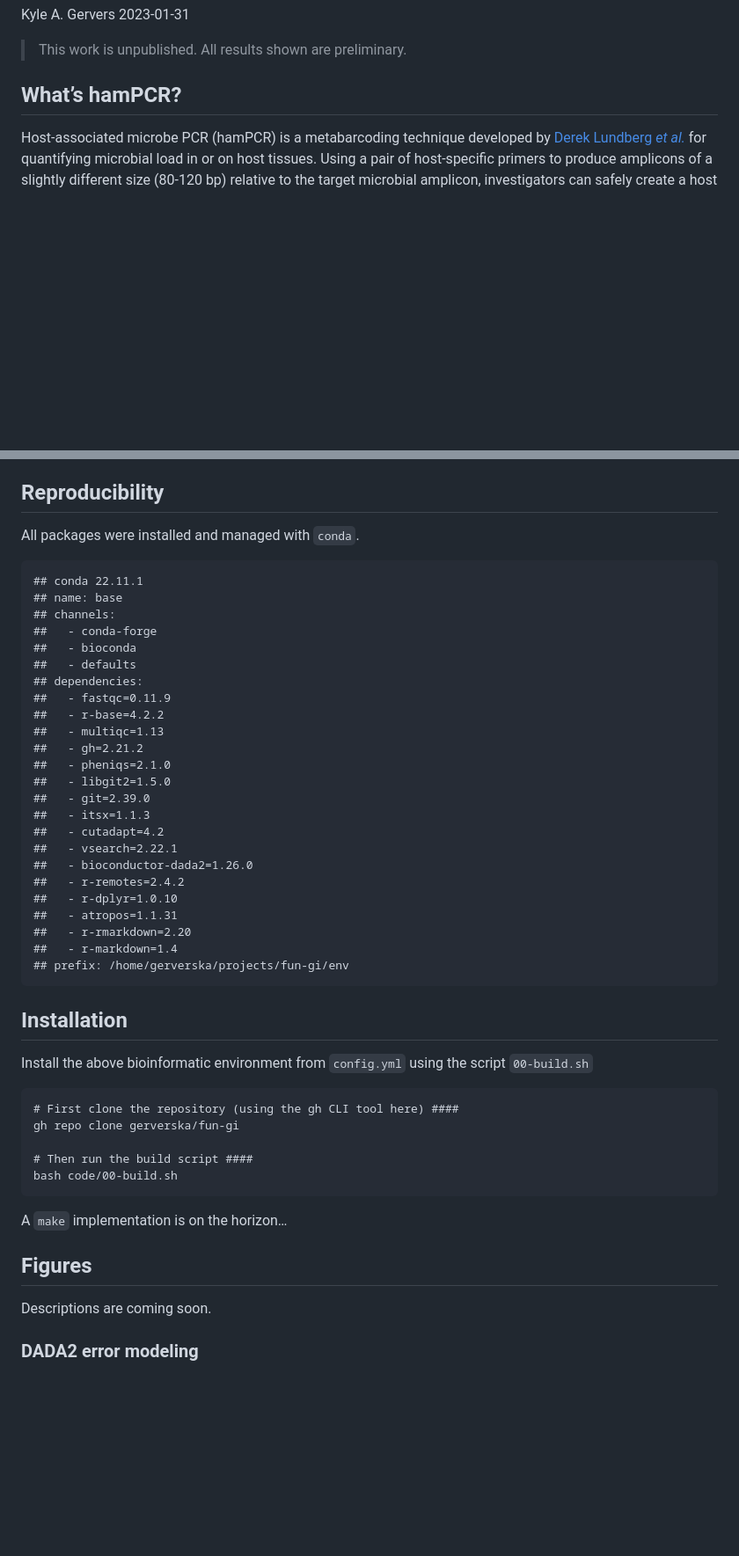
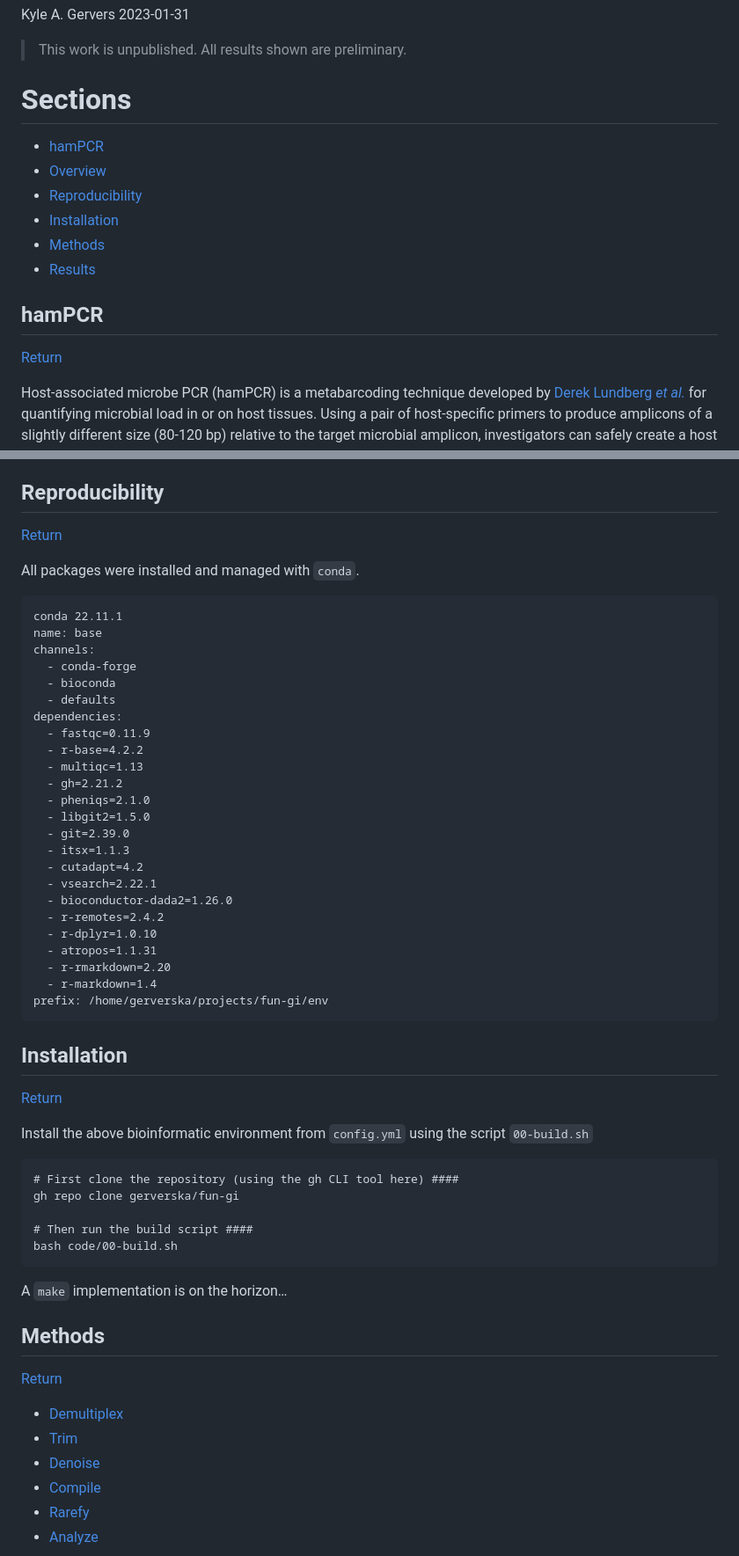
Before and after one commit to gerverska/fun-gi, a Markdown page: README.md, 2 parts joined by grey strips. Shown: that part at 88% size. Rendered like a GitHub page; blank space fills up the shorter version.

```diff
--- a/README.md
+++ b/README.md
@@ -5,7 +5,18 @@ Kyle A. Gervers
 
 > This work is unpublished. All results shown are preliminary.
 
-## What’s hamPCR?
+# Sections
+
+- [hamPCR](#hampcr)
+- [Overview](#overview)
+- [Reproducibility](#reproducibility)
+- [Installation](#installation)
+- [Methods](#methods)
+- [Results](#results)
+
+## hamPCR
+
+[Return](#sections)
 
 Host-associated microbe PCR (hamPCR) is a metabarcoding technique
 developed by [Derek Lundberg *et
@@ -79,34 +92,38 @@ chemistry.
 
 ## Reproducibility
 
+[Return](#sections)
+
 All packages were installed and managed with `conda`.
 
-    ## conda 22.11.1
-    ## name: base
-    ## channels:
-    ##   - conda-forge
-    ##   - bioconda
-    ##   - defaults
-    ## dependencies:
-    ##   - fastqc=0.11.9
-    ##   - r-base=4.2.2
-    ##   - multiqc=1.13
-    ##   - gh=2.21.2
-    ##   - pheniqs=2.1.0
-    ##   - libgit2=1.5.0
-    ##   - git=2.39.0
-    ##   - itsx=1.1.3
-    ##   - cutadapt=4.2
-    ##   - vsearch=2.22.1
-    ##   - bioconductor-dada2=1.26.0
-    ##   - r-remotes=2.4.2
-    ##   - r-dplyr=1.0.10
-    ##   - atropos=1.1.31
-    ##   - r-rmarkdown=2.20
-    ##   - r-markdown=1.4
-    ## prefix: /home/gerverska/projects/fun-gi/env
+    conda 22.11.1
+    name: base
+    channels:
+      - conda-forge
+      - bioconda
+      - defaults
+    dependencies:
+      - fastqc=0.11.9
+      - r-base=4.2.2
+      - multiqc=1.13
+      - gh=2.21.2
+      - pheniqs=2.1.0
+      - libgit2=1.5.0
+      - git=2.39.0
+      - itsx=1.1.3
+      - cutadapt=4.2
+      - vsearch=2.22.1
+      - bioconductor-dada2=1.26.0
+      - r-remotes=2.4.2
+      - r-dplyr=1.0.10
+      - atropos=1.1.31
+      - r-rmarkdown=2.20
+      - r-markdown=1.4
+    prefix: /home/gerverska/projects/fun-gi/env
 
 ## Installation
+
+[Return](#sections)
 
 Install the above bioinformatic environment from `config.yml` using the
 script `00-build.sh`
@@ -119,9 +136,14 @@ script `00-build.sh`
 
 A `make` implementation is on the horizon…
 
-## Figures
+## Methods
 
-Descriptions are coming soon.
+[Return](#sections)
 
-### DADA2 error modeling
+- [Demultiplex](#demultiplex)
+- [Trim](#trim)
+- [Denoise](#denoise)
+- [Compile](#compile)
+- [Rarefy](#rarefy)
+- [Analyze](#analyze)
 
```
Also changed, not shown: other parts of README.md (+138 -20 lines), 06-analyze/dilution-load.png, 06-analyze/residuals.png, 6 other files.
